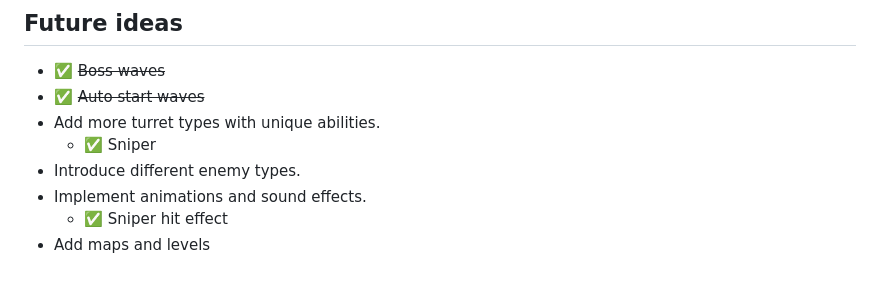
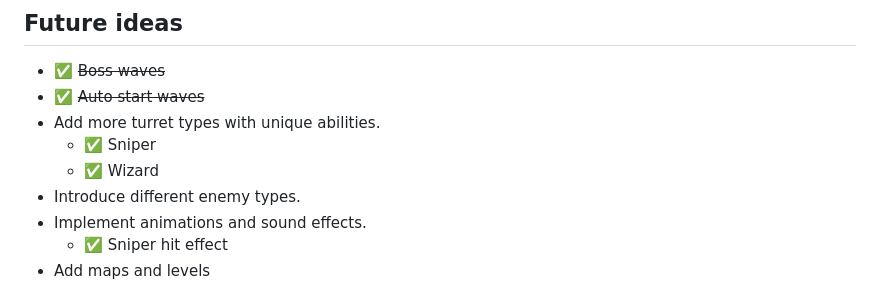
Before and after one commit to changkevin51/TowerDefense, a Markdown page: README.md, the part around the change. GitHub-like rendering.

```diff
--- a/README.md
+++ b/README.md
@@ -85,6 +85,7 @@ or use Live Preview extension in VS Code
 - ✅ <del>Auto start waves
 - Add more turret types with unique abilities.
   - ✅ Sniper
+  - ✅ Wizard
 - Introduce different enemy types.
 - Implement animations and sound effects.
   - ✅ Sniper hit effect
```
